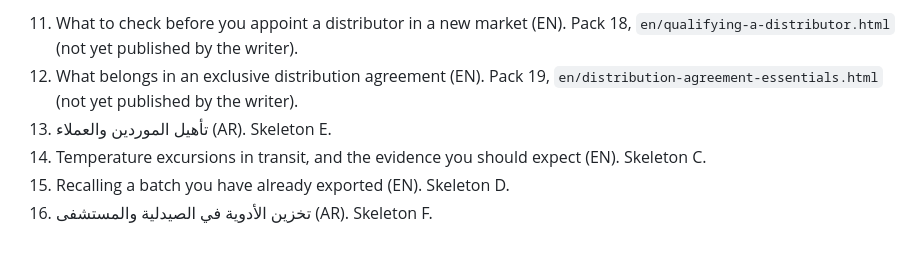
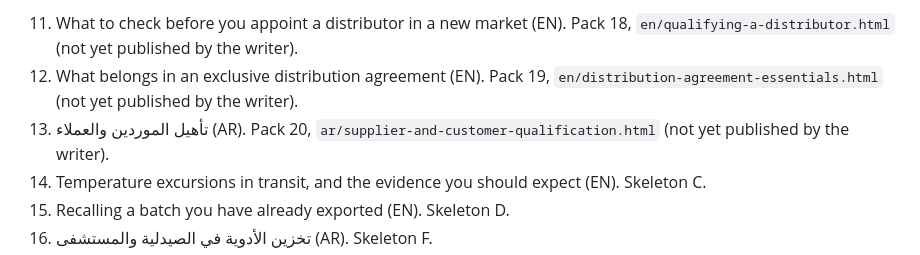
Before and after one commit to Qaria007/lnjc-blog, a Markdown page: .automation/strategy.md, the part around the change. Drawn GitHub-style.

Commit message:
Refill: add source pack 20, supplier and customer qualification (AR)

```diff
--- a/.automation/strategy.md
+++ b/.automation/strategy.md
@@ -63,7 +63,8 @@ excerpts before they can move into `sources/`. Items 17 onward are topics only.
     `en/qualifying-a-distributor.html` (not yet published by the writer).
 12. What belongs in an exclusive distribution agreement (EN). Pack 19,
     `en/distribution-agreement-essentials.html` (not yet published by the writer).
-13. تأهيل الموردين والعملاء (AR). Skeleton E.
+13. تأهيل الموردين والعملاء (AR). Pack 20,
+    `ar/supplier-and-customer-qualification.html` (not yet published by the writer).
 14. Temperature excursions in transit, and the evidence you should expect (EN). Skeleton C.
 15. Recalling a batch you have already exported (EN). Skeleton D.
 16. تخزين الأدوية في الصيدلية والمستشفى (AR). Skeleton F.
```
Also changed, not shown: .automation/pending-packs/E-ar-supplier-and-customer-qualification.md (deleted, +0 -91 lines), .automation/sources/20-ar-supplier-and-customer-qualification.md (added, +109 -0 lines).
